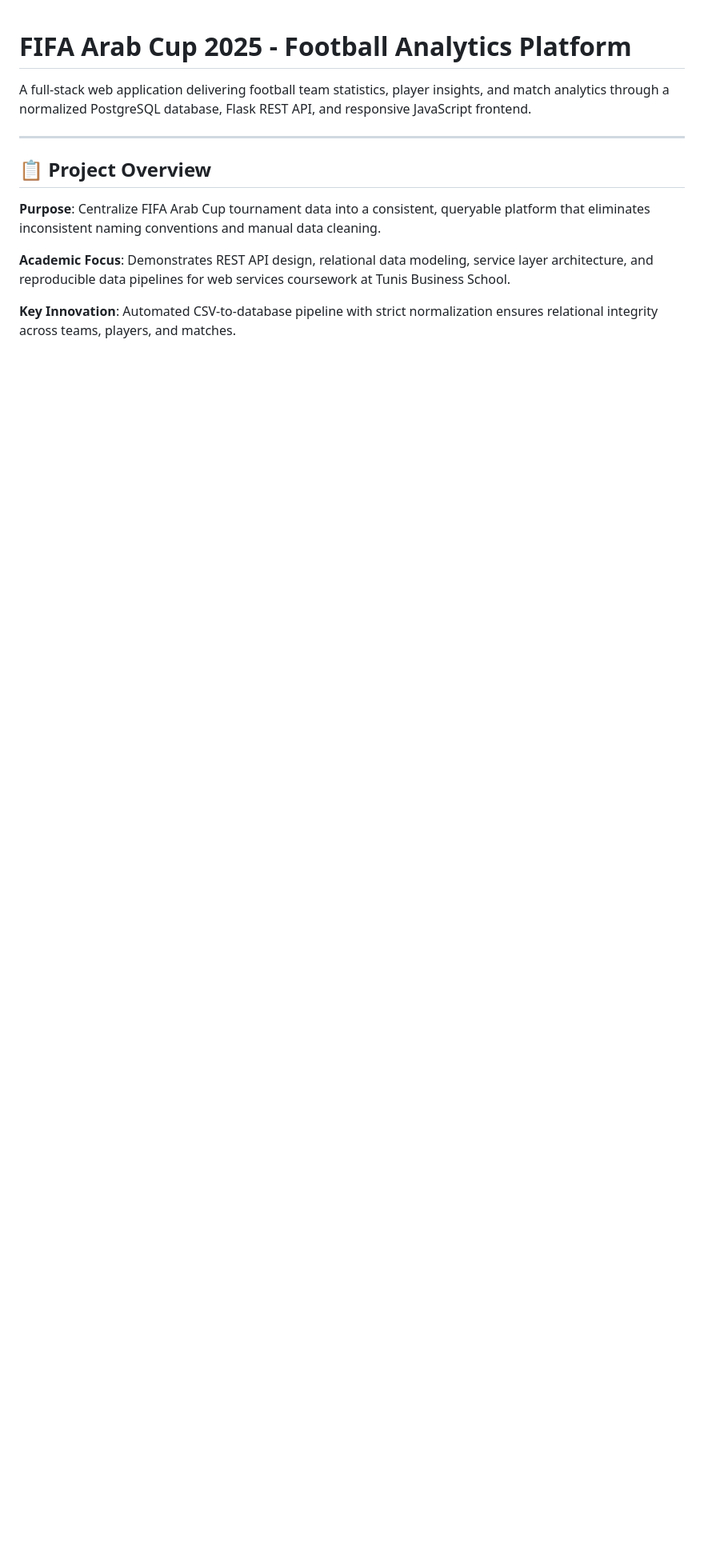
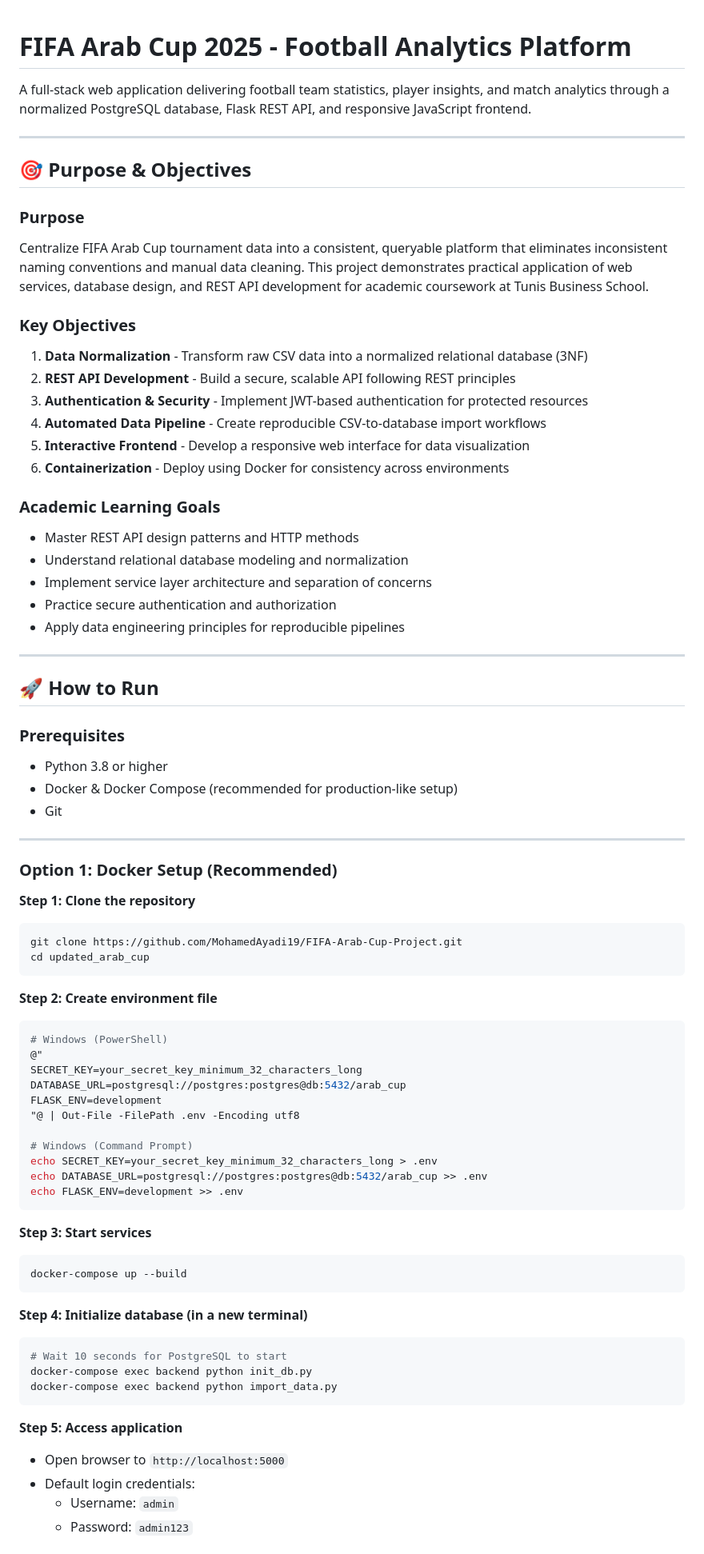
Before and after one commit to MohamedAyadi19/FIFA-Arab-Cup-Project, a Markdown page: README.md, the part around one of its changes. Shown at 80% size. Rendered like a GitHub page; blank space fills up the shorter version.

Commit message:
Revise README for clarity and detail
Updated README to enhance project overview, objectives, and setup instructions.

````diff
--- a/README.md
+++ b/README.md
@@ -4,10 +4,75 @@ A full-stack web application delivering football team statistics, player insight
 
 ---
 
-## 📋 Project Overview
+## 🎯 Purpose & Objectives
 
-**Purpose**: Centralize FIFA Arab Cup tournament data into a consistent, queryable platform that eliminates inconsistent naming conventions and manual data cleaning.
+### Purpose
+Centralize FIFA Arab Cup tournament data into a consistent, queryable platform that eliminates inconsistent naming conventions and manual data cleaning. This project demonstrates practical application of web services, database design, and REST API development for academic coursework at Tunis Business School.
 
-**Academic Focus**: Demonstrates REST API design, relational data modeling, service layer architecture, and reproducible data pipelines for web services coursework at Tunis Business School.
+### Key Objectives
+1. **Data Normalization** - Transform raw CSV data into a normalized relational database (3NF)
+2. **REST API Development** - Build a secure, scalable API following REST principles
+3. **Authentication & Security** - Implement JWT-based authentication for protected resources
+4. **Automated Data Pipeline** - Create reproducible CSV-to-database import workflows
+5. **Interactive Frontend** - Develop a responsive web interface for data visualization
+6. **Containerization** - Deploy using Docker for consistency across environments
 
-**Key Innovation**: Automated CSV-to-database pipeline with strict normalization ensures relational integrity across teams, players, and matches.
+### Academic Learning Goals
+- Master REST API design patterns and HTTP methods
+- Understand relational database modeling and normalization
+- Implement service layer architecture and separation of concerns
+- Practice secure authentication and authorization
+- Apply data engineering principles for reproducible pipelines
+
+---
+
+## 🚀 How to Run
+
+### Prerequisites
+- Python 3.8 or higher
+- Docker & Docker Compose (recommended for production-like setup)
+- Git
+
+---
+
+### Option 1: Docker Setup (Recommended)
+
+**Step 1: Clone the repository**
+```bash
+git clone https://github.com/MohamedAyadi19/FIFA-Arab-Cup-Project.git
+cd updated_arab_cup
+```
+
+**Step 2: Create environment file**
+```bash
+# Windows (PowerShell)
+@"
+SECRET_KEY=your_secret_key_minimum_32_characters_long
+DATABASE_URL=postgresql://postgres:postgres@db:5432/arab_cup
+FLASK_ENV=development
+"@ | Out-File -FilePath .env -Encoding utf8
+
+# Windows (Command Prompt)
+echo SECRET_KEY=your_secret_key_minimum_32_characters_long > .env
+echo DATABASE_URL=postgresql://postgres:postgres@db:5432/arab_cup >> .env
+echo FLASK_ENV=development >> .env
+```
+
+**Step 3: Start services**
+```bash
+docker-compose up --build
+```
+
+**Step 4: Initialize database (in a new terminal)**
+```bash
+# Wait 10 seconds for PostgreSQL to start
+docker-compose exec backend python init_db.py
+docker-compose exec backend python import_data.py
+```
+
+**Step 5: Access application**
+- Open browser to `http://localhost:5000`
+- Default login credentials:
+  - Username: `admin`
+  - Password: `admin123`
+
````
Also changed, not shown: other parts of README.md (+65 -273 lines).
